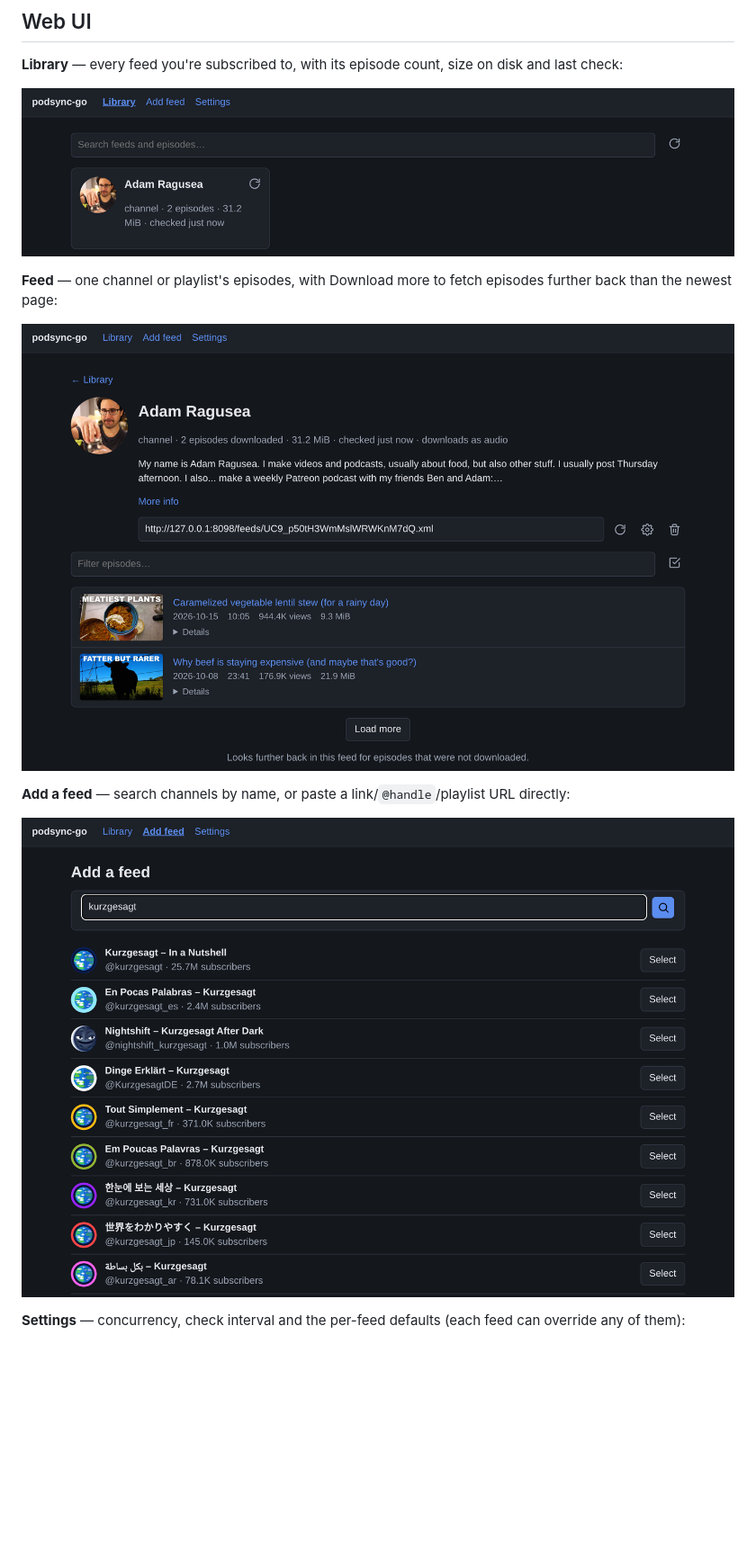
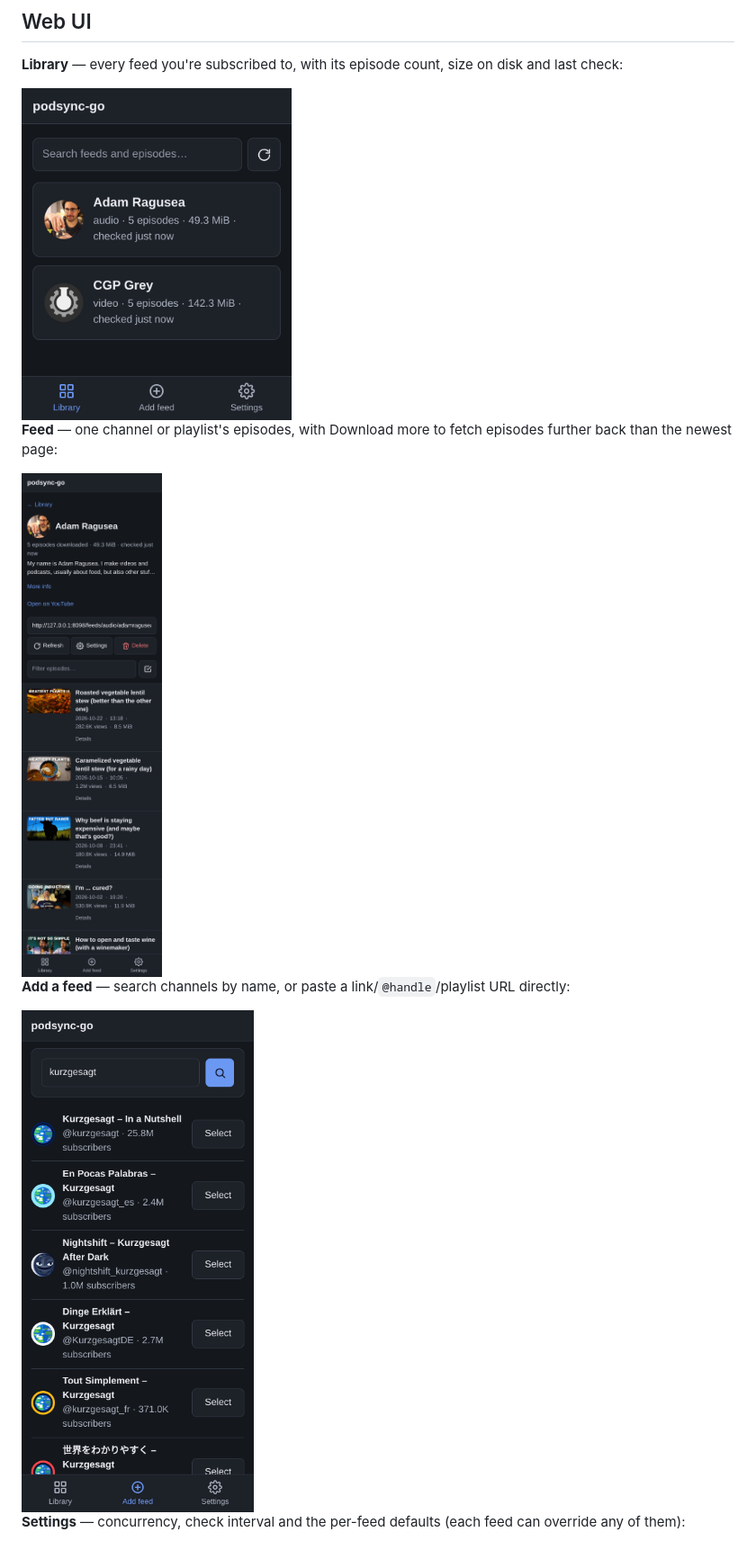
Before and after one commit to benjamonnguyen/podsync-go, a Markdown page: README.md, the part around one of its changes. Shown at 90% size. Drawn GitHub-style; pictures changed too: docs/img/feed.png, docs/img/library.png, docs/img/search.png; blank space fills up the shorter version.

Commit message:
Show mobile screenshots in the README
Co-Authored-By: Claude Opus 5.5 <noreply@anthropic.com>
Claude-Session: https://claude.ai/code/session_01XCLVuWYvPA6agDNH5W11Kn

```diff
--- a/README.md
+++ b/README.md
@@ -19,15 +19,15 @@ Inspired by [mxpv/podsync](https://github.com/mxpv/podsync)
 
 **Library** — every feed you're subscribed to, with its episode count, size on disk and last check:
 
-![Library view](docs/img/library.png)
+<img src="docs/img/library.png" alt="Library view" width="300">
 
 **Feed** — one channel or playlist's episodes, with Download more to fetch episodes further back than the newest page:
 
-![Feed view](docs/img/feed.png)
+<img src="docs/img/feed.png" alt="Feed view" width="300">
 
 **Add a feed** — search channels by name, or paste a link/`@handle`/playlist URL directly:
 
-![Search view](docs/img/search.png)
+<img src="docs/img/search.png" alt="Search view" width="300">
 
 **Settings** — concurrency, check interval and the per-feed defaults (each feed can override any of them):
 
```
Also changed, not shown: other parts of README.md (+1 -1 lines), docs/img/settings.png.
